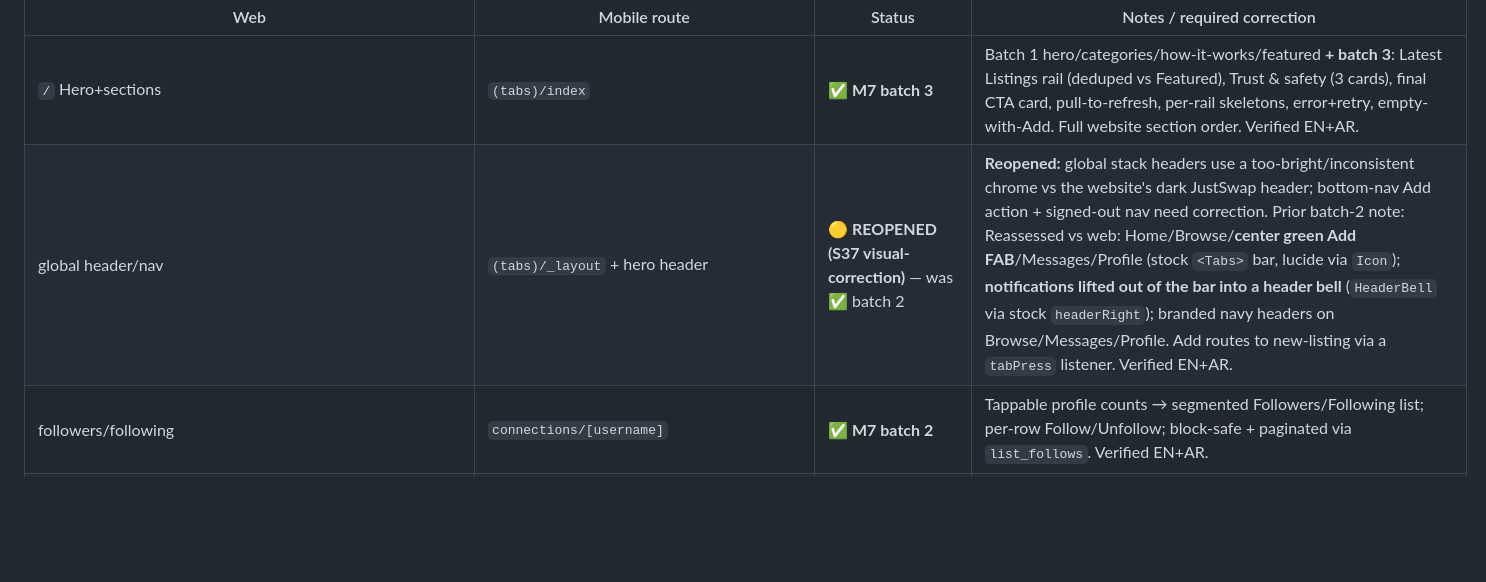
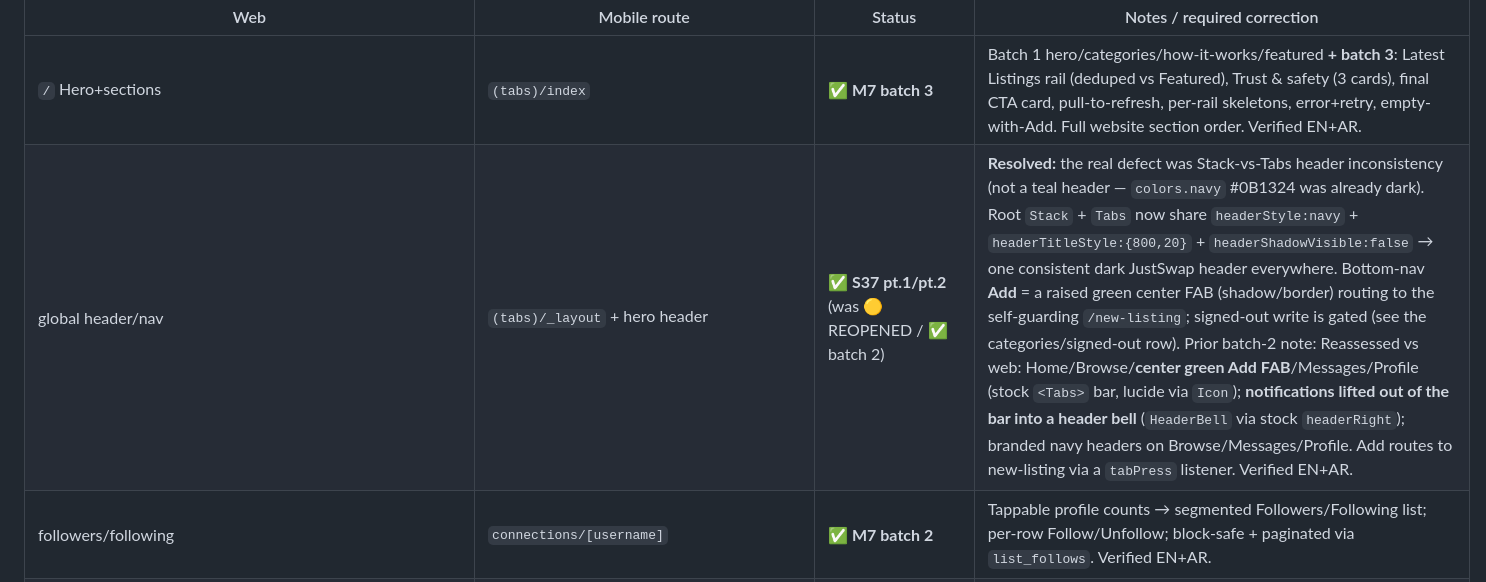
Before and after one commit to mostafaSWE/swap, a Markdown page: docs/mobile-release-plan.md, the part around one of its changes. Rendered like a GitHub page; blank space fills up the shorter version.

```diff
--- a/docs/mobile-release-plan.md
+++ b/docs/mobile-release-plan.md
@@ -33,7 +33,7 @@
 | Web | Mobile route | Status | Notes / required correction |
 |---|---|---|---|
 | `/` Hero+sections | `(tabs)/index` | ✅ **M7 batch 3** | Batch 1 hero/categories/how-it-works/featured **+ batch 3**: Latest Listings rail (deduped vs Featured), Trust & safety (3 cards), final CTA card, pull-to-refresh, per-rail skeletons, error+retry, empty-with-Add. Full website section order. Verified EN+AR. |
-| global header/nav | `(tabs)/_layout` + hero header | 🟡 **REOPENED (S37 visual-correction)** — was ✅ batch 2 | **Reopened:** global stack headers use a too-bright/inconsistent chrome vs the website's dark JustSwap header; bottom-nav Add action + signed-out nav need correction. Prior batch-2 note: Reassessed vs web: Home/Browse/**center green Add FAB**/Messages/Profile (stock `<Tabs>` bar, lucide via `Icon`); **notifications lifted out of the bar into a header bell** (`HeaderBell` via stock `headerRight`); branded navy headers on Browse/Messages/Profile. Add routes to new-listing via a `tabPress` listener. Verified EN+AR. |
+| global header/nav | `(tabs)/_layout` + hero header | ✅ **S37 pt.1/pt.2** (was 🟡 REOPENED / ✅ batch 2) | **Resolved:** the real defect was Stack-vs-Tabs header inconsistency (not a teal header — `colors.navy` #0B1324 was already dark). Root `Stack` + `Tabs` now share `headerStyle:navy` + `headerTitleStyle:{800,20}` + `headerShadowVisible:false` → one consistent dark JustSwap header everywhere. Bottom-nav **Add** = a raised green center FAB (shadow/border) routing to the self-guarding `/new-listing`; signed-out write is gated (see the categories/signed-out row). Prior batch-2 note: Reassessed vs web: Home/Browse/**center green Add FAB**/Messages/Profile (stock `<Tabs>` bar, lucide via `Icon`); **notifications lifted out of the bar into a header bell** (`HeaderBell` via stock `headerRight`); branded navy headers on Browse/Messages/Profile. Add routes to new-listing via a `tabPress` listener. Verified EN+AR. |
 | followers/following | `connections/[username]` | ✅ **M7 batch 2** | Tappable profile counts → segmented Followers/Following list; per-row Follow/Unfollow; block-safe + paginated via `list_follows`. Verified EN+AR. |
 | `/listings` browse+filters | `(tabs)/browse` | ✅ **S37 pt.2 — toolbar rebuilt to web parity** (was 🟡 REOPENED / ✅ batch 3) | **S37 pt.2:** toolbar recomposed to mirror the website `ListingFilters` 1:1 — category chips row → a **[Filters (SlidersHorizontal icon+text, active-count badge) ⟷ compact sort dropdown]** row (replaced the big Filters button + the sort SegmentedControl) → an **expandable bordered card of stacked Selects** (Country / City / Condition / Featured Status, each defaulting to "All"; city disabled until a country) — matching web's phone-width single-column filter panel; results count under it. Device-verified AR-RTL (`emulator-5554`): Filters toggles to the active green state and reveals the card; sort dropdown + chips mirror correctly. Prior **Reopened:** filter/sort toolbar not visually comparable to the website's toolbar (search + category chips + sort + Filters + results count layout). Prior batch-3 note: Branded header + bell; search (debounced), TOP_LEVEL category chips, sort, Filters (country/city/condition/featured) + Clear; **results count**, enriched cards, pull-to-refresh, end-of-results; distinct **error+retry** + lucide empty (no more `🔍`) + filter-empty w/ Reset; seeds filters from route params. Verified EN+AR. |
 | `/listings/:id` | `listings/[id]` | 🟡→✅ **M7 batch 3** | Gallery **page indicator** (N/M pill + dots, RTL-safe) + Featured overlay; **Description** heading; signed-out Save → `/login`; real **not-found** state (icon + Browse); Heart → Bookmark; sticky bar safe-area inset. Remaining: message-vs-propose primary decision; optional fullscreen viewer; country/posted-date meta. |
```
Also changed, not shown: other parts of docs/mobile-release-plan.md (+1 -1 lines).
